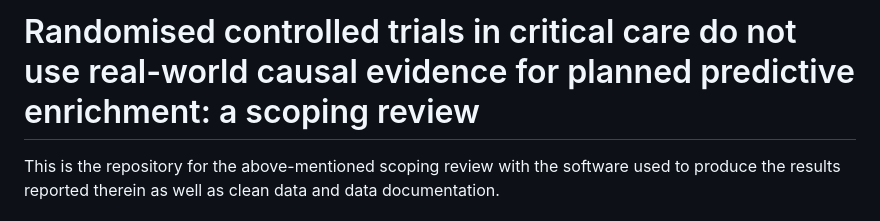
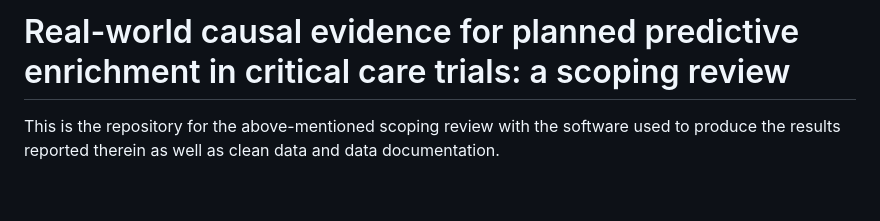
Before and after one commit to epiben/scr-ceppe, a Markdown page: README.md, the part around the change. Drawn GitHub-style; blank space fills up the shorter version.

```diff
--- a/README.md
+++ b/README.md
@@ -1,4 +1,4 @@
-# Randomised controlled trials in critical care do not use real-world causal evidence for planned predictive enrichment: a scoping review
+# Real-world causal evidence for planned predictive enrichment in critical care trials: a scoping review
 
 This is the repository for the above-mentioned scoping review with the software used to produce the results reported therein as well as clean data and data documentation.
 
```
